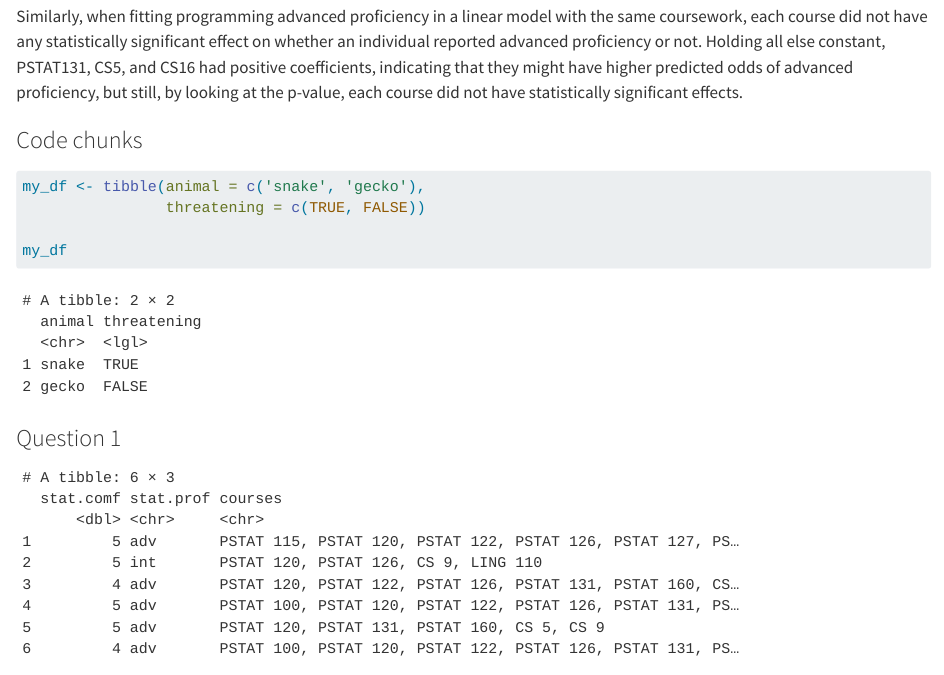
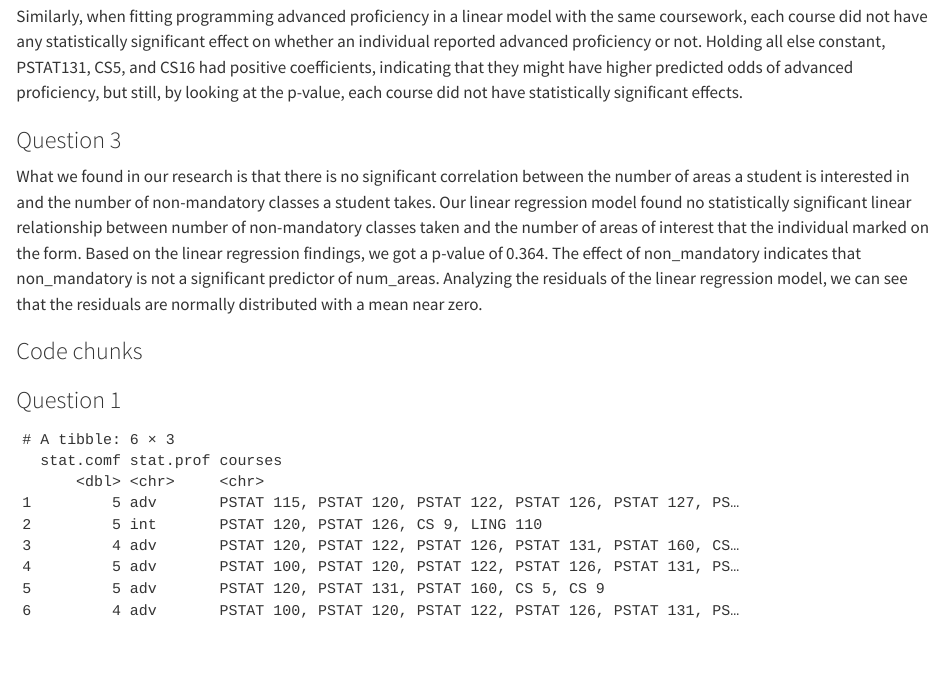
Before and after one commit to pstat-197a-fall2026/module0-class-survey-team7, a Quarto document (results/report.qmd): the page in a window 1100 px wide, from 1630 px down. Rendered offline with R 4.5, knitr and Pandoc in place of Quarto, with nearby package versions; some code elsewhere in the file could not run offline.

Commit message:
added Question 3 findings

````diff
--- a/results/report.qmd
+++ b/results/report.qmd
@@ -65,15 +65,11 @@ Fitting programming comfortability to a linear model, using CS5, CS9, CS16, PSTA
 
 Similarly, when fitting programming advanced proficiency in a linear model with the same coursework, each course did not have any statistically significant effect on whether an individual reported advanced proficiency or not. Holding all else constant, PSTAT131, CS5, and CS16 had positive coefficients, indicating that they might have higher predicted odds of advanced proficiency, but still, by looking at the p-value, each course did not have statistically significant effects.
 
+### Question 3
+
+What we found in our research is that there is no significant correlation between the number of areas a student is interested in and the number of non-mandatory classes a student takes. Our linear regression model found no statistically significant linear relationship between number of non-mandatory classes taken and the number of areas of interest that the individual marked on the form. Based on the linear regression findings, we got a p-value of 0.364. The effect of non_mandatory indicates that non_mandatory is not a significant predictor of num_areas. Analyzing the residuals of the linear regression model, we can see that the residuals are normally distributed with a mean near zero.
+
 ### Code chunks
-
-```{r}
-#| echo: true
-my_df <- tibble(animal = c('snake', 'gecko'),
-                threatening = c(TRUE, FALSE))
-
-my_df
-```
 
 ### Question 1
 
````
